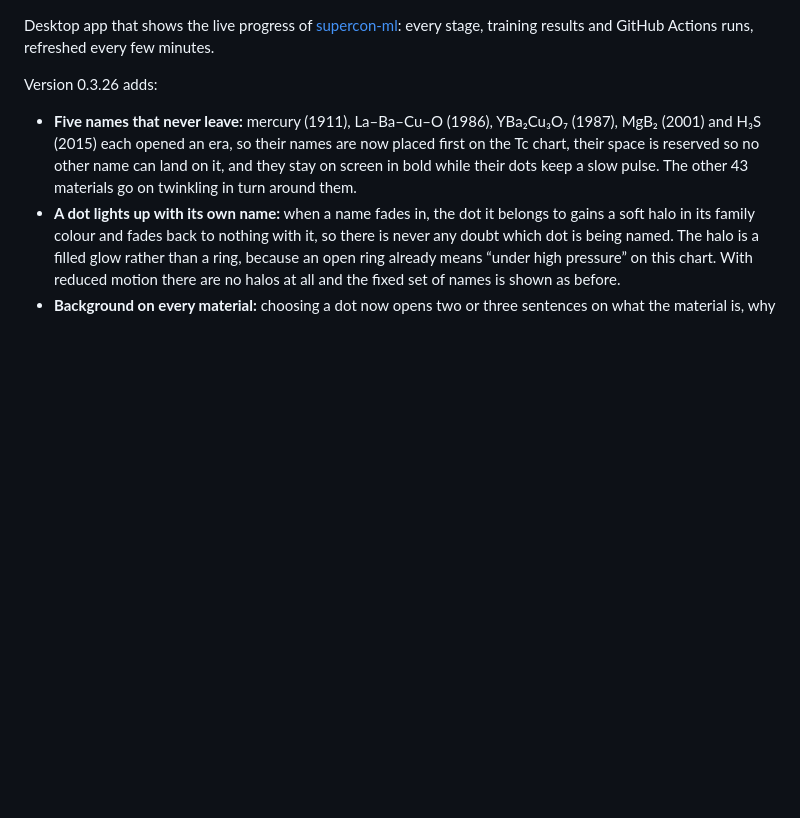
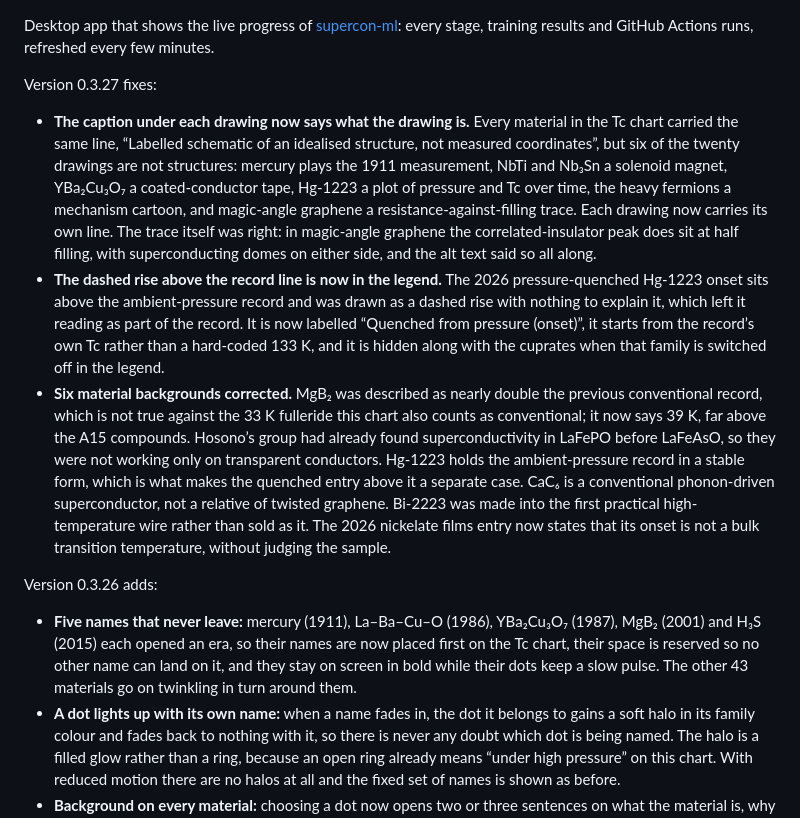
Before and after one commit to diracmagic/supercon-ml, a Markdown page: app/RELEASE_NOTES.md, the part around the change. GitHub-like rendering; blank space fills up the shorter version.

Commit message:
Describe 0.3.27 in the release notes

```diff
--- a/app/RELEASE_NOTES.md
+++ b/app/RELEASE_NOTES.md
@@ -1,4 +1,10 @@
 Desktop app that shows the live progress of [supercon-ml](https://github.com/diracmagic/supercon-ml): every stage, training results and GitHub Actions runs, refreshed every few minutes.
+
+Version 0.3.27 fixes:
+
+- **The caption under each drawing now says what the drawing is.** Every material in the Tc chart carried the same line, “Labelled schematic of an idealised structure, not measured coordinates”, but six of the twenty drawings are not structures: mercury plays the 1911 measurement, NbTi and Nb₃Sn a solenoid magnet, YBa₂Cu₃O₇ a coated-conductor tape, Hg-1223 a plot of pressure and Tc over time, the heavy fermions a mechanism cartoon, and magic-angle graphene a resistance-against-filling trace. Each drawing now carries its own line. The trace itself was right: in magic-angle graphene the correlated-insulator peak does sit at half filling, with superconducting domes on either side, and the alt text said so all along.
+- **The dashed rise above the record line is now in the legend.** The 2026 pressure-quenched Hg-1223 onset sits above the ambient-pressure record and was drawn as a dashed rise with nothing to explain it, which left it reading as part of the record. It is now labelled “Quenched from pressure (onset)”, it starts from the record’s own Tc rather than a hard-coded 133 K, and it is hidden along with the cuprates when that family is switched off in the legend.
+- **Six material backgrounds corrected.** MgB₂ was described as nearly double the previous conventional record, which is not true against the 33 K fulleride this chart also counts as conventional; it now says 39 K, far above the A15 compounds. Hosono’s group had already found superconductivity in LaFePO before LaFeAsO, so they were not working only on transparent conductors. Hg-1223 holds the ambient-pressure record in a stable form, which is what makes the quenched entry above it a separate case. CaC₆ is a conventional phonon-driven superconductor, not a relative of twisted graphene. Bi-2223 was made into the first practical high-temperature wire rather than sold as it. The 2026 nickelate films entry now states that its onset is not a bulk transition temperature, without judging the sample.
 
 Version 0.3.26 adds:
 
```
